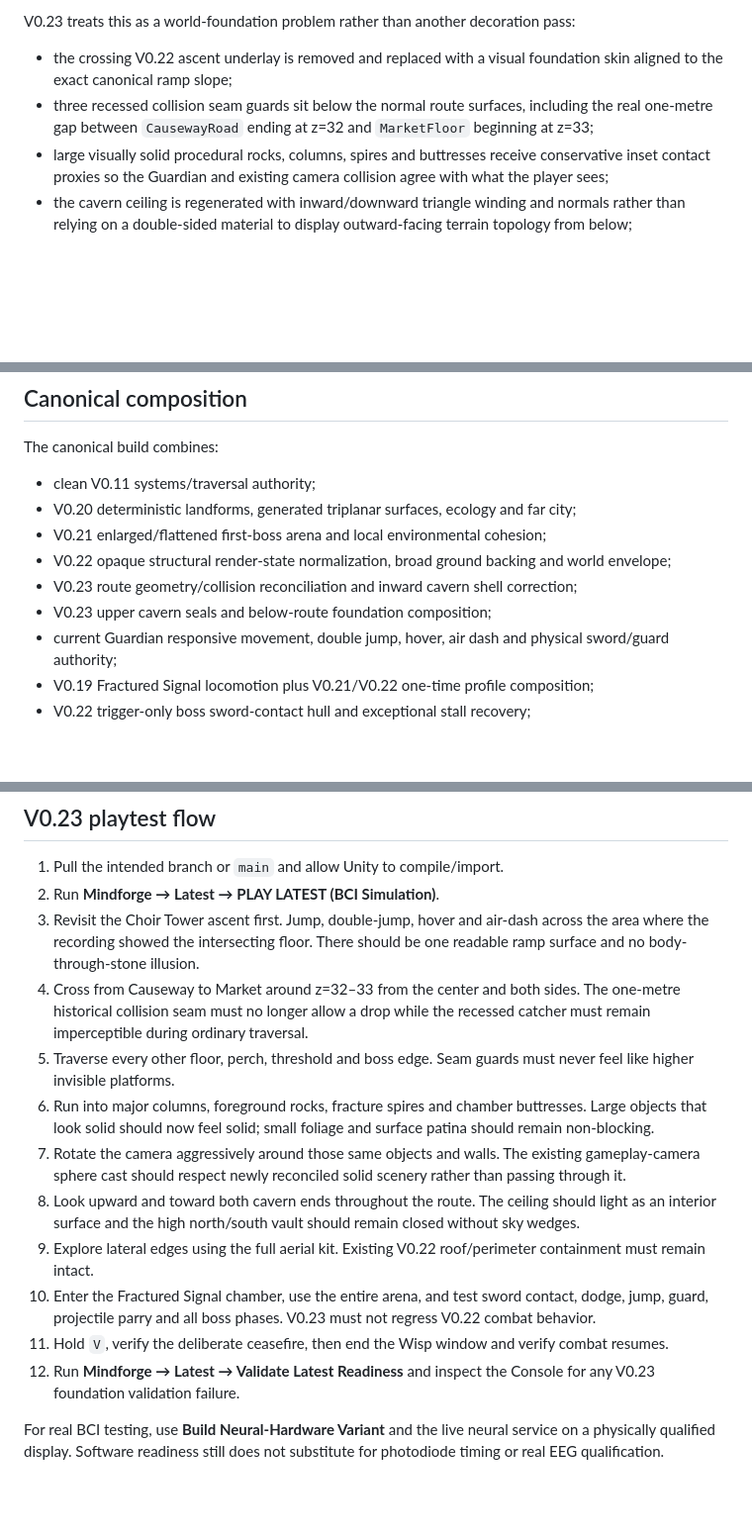
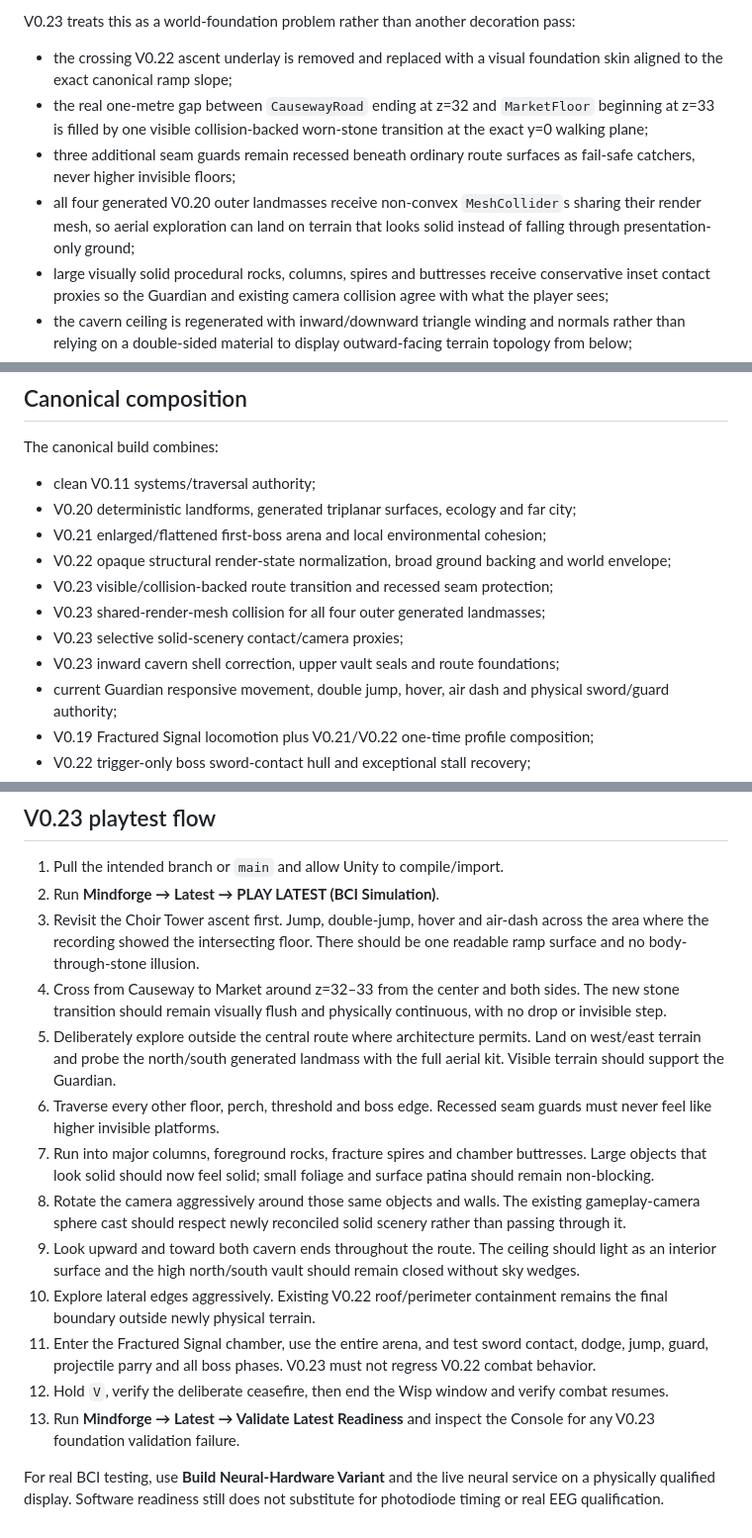
Before and after one commit to sidhulyalkar/mindforge, a Markdown page: docs/LATEST_UNITY_BUILD.md, 3 parts joined by grey strips. Shown at 99% size. GitHub-like rendering; blank space fills up the shorter version.

Commit message:
Align V0.23 canonical docs with explorable terrain collision

```diff
--- a/docs/LATEST_UNITY_BUILD.md
+++ b/docs/LATEST_UNITY_BUILD.md
@@ -27,7 +27,9 @@ The V0.22 playtest showed an important distinction: a world can be visually seal
 V0.23 treats this as a world-foundation problem rather than another decoration pass:
 
 - the crossing V0.22 ascent underlay is removed and replaced with a visual foundation skin aligned to the exact canonical ramp slope;
-- three recessed collision seam guards sit below the normal route surfaces, including the real one-metre gap between `CausewayRoad` ending at z=32 and `MarketFloor` beginning at z=33;
+- the real one-metre gap between `CausewayRoad` ending at z=32 and `MarketFloor` beginning at z=33 is filled by one visible collision-backed worn-stone transition at the exact y=0 walking plane;
+- three additional seam guards remain recessed beneath ordinary route surfaces as fail-safe catchers, never higher invisible floors;
+- all four generated V0.20 outer landmasses receive non-convex `MeshCollider`s sharing their render mesh, so aerial exploration can land on terrain that looks solid instead of falling through presentation-only ground;
 - large visually solid procedural rocks, columns, spires and buttresses receive conservative inset contact proxies so the Guardian and existing camera collision agree with what the player sees;
 - the cavern ceiling is regenerated with inward/downward triangle winding and normals rather than relying on a double-sided material to display outward-facing terrain topology from below;
 - the corrected cavern mesh is shared by render and roof collision so those boundaries cannot drift apart;
@@ -57,8 +59,10 @@ The canonical build combines:
 - V0.20 deterministic landforms, generated triplanar surfaces, ecology and far city;
 - V0.21 enlarged/flattened first-boss arena and local environmental cohesion;
 - V0.22 opaque structural render-state normalization, broad ground backing and world envelope;
-- V0.23 route geometry/collision reconciliation and inward cavern shell correction;
-- V0.23 upper cavern seals and below-route foundation composition;
+- V0.23 visible/collision-backed route transition and recessed seam protection;
+- V0.23 shared-render-mesh collision for all four outer generated landmasses;
+- V0.23 selective solid-scenery contact/camera proxies;
+- V0.23 inward cavern shell correction, upper vault seals and route foundations;
 - current Guardian responsive movement, double jump, hover, air dash and physical sword/guard authority;
 - V0.19 Fractured Signal locomotion plus V0.21/V0.22 one-time profile composition;
 - V0.22 trigger-only boss sword-contact hull and exceptional stall recovery;
@@ -126,14 +130,15 @@ There should never again be multiple equally plausible "latest" builders.
 1. Pull the intended branch or `main` and allow Unity to compile/import.
 2. Run **Mindforge → Latest → PLAY LATEST (BCI Simulation)**.
 3. Revisit the Choir Tower ascent first. Jump, double-jump, hover and air-dash across the area where the recording showed the intersecting floor. There should be one readable ramp surface and no body-through-stone illusion.
-4. Cross from Causeway to Market around z=32–33 from the center and both sides. The one-metre historical collision seam must no longer allow a drop while the recessed catcher must remain imperceptible during ordinary traversal.
-5. Traverse every other floor, perch, threshold and boss edge. Seam guards must never feel like higher invisible platforms.
-6. Run into major columns, foreground rocks, fracture spires and chamber buttresses. Large objects that look solid should now feel solid; small foliage and surface patina should remain non-blocking.
-7. Rotate the camera aggressively around those same objects and walls. The existing gameplay-camera sphere cast should respect newly reconciled solid scenery rather than passing through it.
-8. Look upward and toward both cavern ends throughout the route. The ceiling should light as an interior surface and the high north/south vault should remain closed without sky wedges.
-9. Explore lateral edges using the full aerial kit. Existing V0.22 roof/perimeter containment must remain intact.
-10. Enter the Fractured Signal chamber, use the entire arena, and test sword contact, dodge, jump, guard, projectile parry and all boss phases. V0.23 must not regress V0.22 combat behavior.
-11. Hold `V`, verify the deliberate ceasefire, then end the Wisp window and verify combat resumes.
-12. Run **Mindforge → Latest → Validate Latest Readiness** and inspect the Console for any V0.23 foundation validation failure.
+4. Cross from Causeway to Market around z=32–33 from the center and both sides. The new stone transition should remain visually flush and physically continuous, with no drop or invisible step.
+5. Deliberately explore outside the central route where architecture permits. Land on west/east terrain and probe the north/south generated landmass with the full aerial kit. Visible terrain should support the Guardian.
+6. Traverse every other floor, perch, threshold and boss edge. Recessed seam guards must never feel like higher invisible platforms.
+7. Run into major columns, foreground rocks, fracture spires and chamber buttresses. Large objects that look solid should now feel solid; small foliage and surface patina should remain non-blocking.
+8. Rotate the camera aggressively around those same objects and walls. The existing gameplay-camera sphere cast should respect newly reconciled solid scenery rather than passing through it.
+9. Look upward and toward both cavern ends throughout the route. The ceiling should light as an interior surface and the high north/south vault should remain closed without sky wedges.
+10. Explore lateral edges aggressively. Existing V0.22 roof/perimeter containment remains the final boundary outside newly physical terrain.
+11. Enter the Fractured Signal chamber, use the entire arena, and test sword contact, dodge, jump, guard, projectile parry and all boss phases. V0.23 must not regress V0.22 combat behavior.
+12. Hold `V`, verify the deliberate ceasefire, then end the Wisp window and verify combat resumes.
+13. Run **Mindforge → Latest → Validate Latest Readiness** and inspect the Console for any V0.23 foundation validation failure.
 
 For real BCI testing, use **Build Neural-Hardware Variant** and the live neural service on a physically qualified display. Software readiness still does not substitute for photodiode timing or real EEG qualification.
```
Also changed, not shown: other parts of docs/LATEST_UNITY_BUILD.md (+3 -3 lines).
